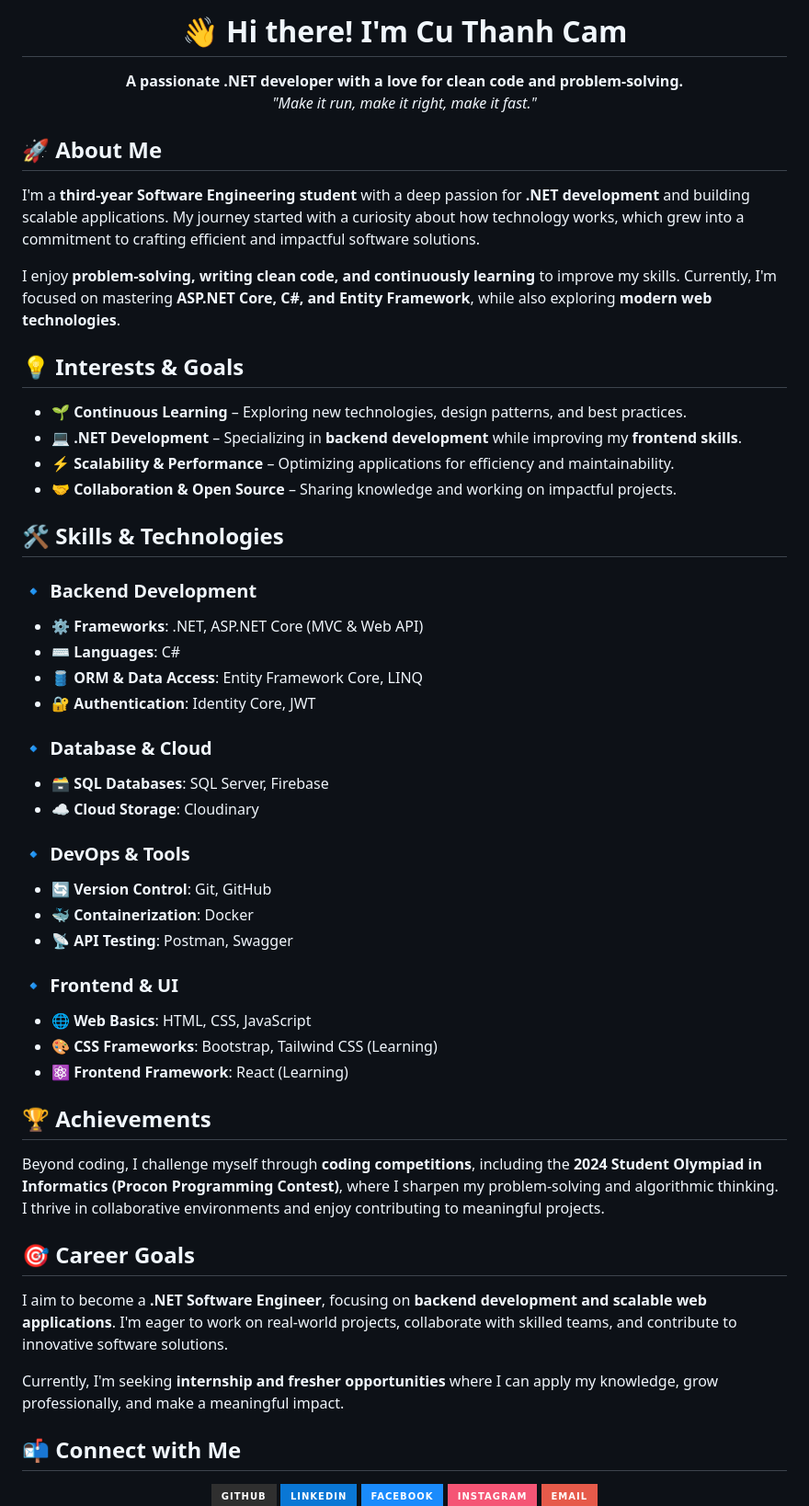
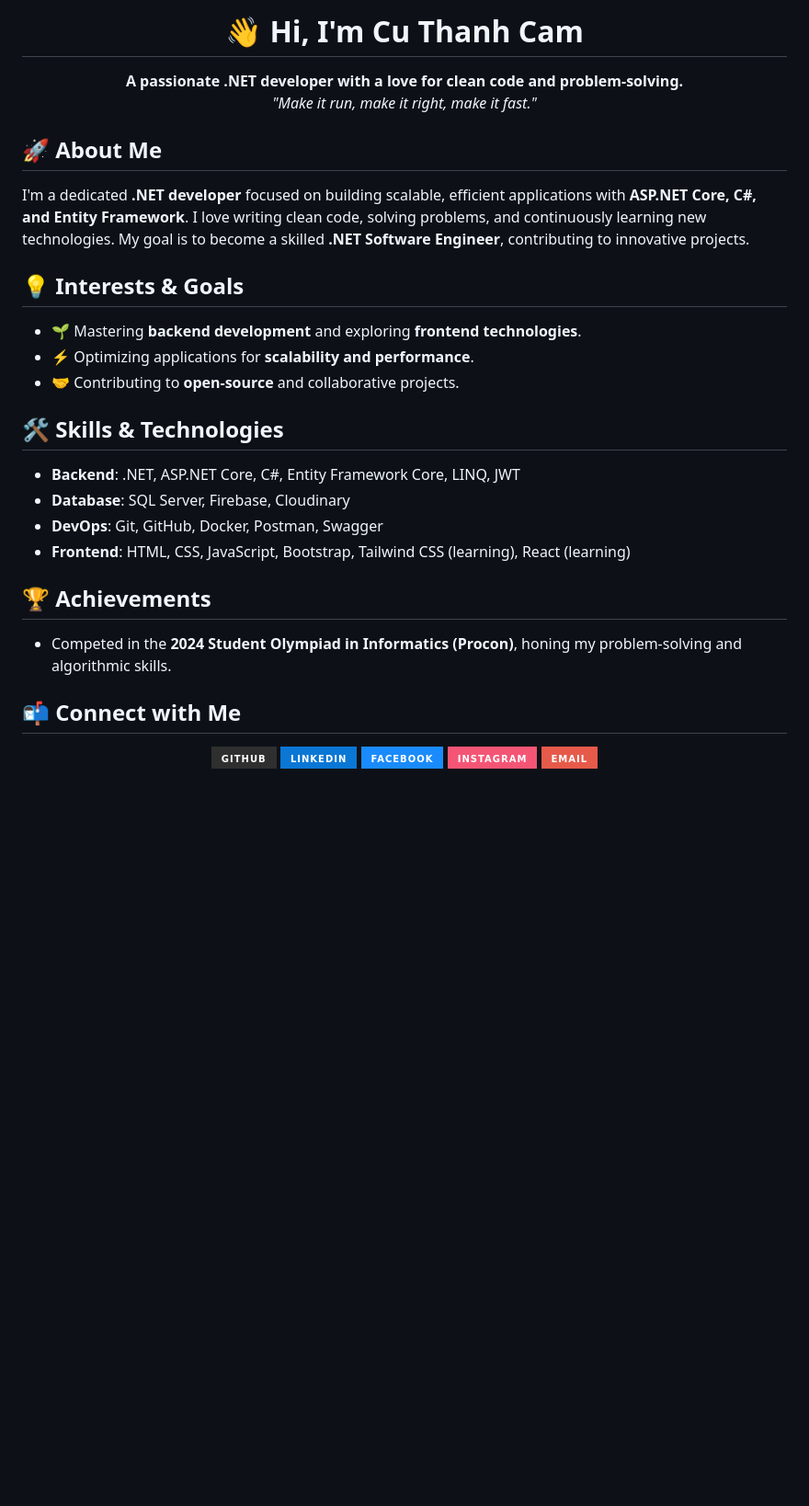
Before and after one commit to cuthanhcam/cuthanhcam, a Markdown page: README.md, the part around the change. Shown: that part at 92% size. Rendered like a GitHub page; badges without logos; blank space fills up the shorter version.

```diff
--- a/README.md
+++ b/README.md
@@ -1,6 +1,6 @@
 <div align="center">
 
-# 👋 Hi there! I'm Cu Thanh Cam
+# 👋 Hi, I'm Cu Thanh Cam
 
 **A passionate .NET developer with a love for clean code and problem-solving.**
 *"Make it run, make it right, make it fast."*
@@ -9,47 +9,21 @@
 
 ## 🚀 About Me
 
-I'm a **third-year Software Engineering student** with a deep passion for **.NET development** and building scalable applications. My journey started with a curiosity about how technology works, which grew into a commitment to crafting efficient and impactful software solutions.
-
-I enjoy **problem-solving, writing clean code, and continuously learning** to improve my skills. Currently, I'm focused on mastering **ASP.NET Core, C#, and Entity Framework**, while also exploring **modern web technologies**.
+I'm a dedicated **.NET developer** focused on building scalable, efficient applications with **ASP.NET Core, C#, and Entity Framework**. I love writing clean code, solving problems, and continuously learning new technologies. My goal is to become a skilled **.NET Software Engineer**, contributing to innovative projects.
 
 ## 💡 Interests & Goals
-
-- 🌱 **Continuous Learning** – Exploring new technologies, design patterns, and best practices.
-- 💻 **.NET Development** – Specializing in **backend development** while improving my **frontend skills**.
-- ⚡ **Scalability & Performance** – Optimizing applications for efficiency and maintainability.
-- 🤝 **Collaboration & Open Source** – Sharing knowledge and working on impactful projects.
+- 🌱 Mastering **backend development** and exploring **frontend technologies**.
+- ⚡ Optimizing applications for **scalability and performance**.
+- 🤝 Contributing to **open-source** and collaborative projects.
 
 ## 🛠 Skills & Technologies
-
-### 🔹 Backend Development
-- ⚙️ **Frameworks**: .NET, ASP.NET Core (MVC & Web API)
-- ⌨️ **Languages**: C#
-- 🛢️ **ORM & Data Access**: Entity Framework Core, LINQ
-- 🔐 **Authentication**: Identity Core, JWT
-
-### 🔹 Database & Cloud
-- 🗃️ **SQL Databases**: SQL Server, Firebase
-- ☁️ **Cloud Storage**: Cloudinary
-
-### 🔹 DevOps & Tools
-- 🔄 **Version Control**: Git, GitHub
-- 🐳 **Containerization**: Docker
-- 📡 **API Testing**: Postman, Swagger
-
-### 🔹 Frontend & UI
-- 🌐 **Web Basics**: HTML, CSS, JavaScript
-- 🎨 **CSS Frameworks**: Bootstrap, Tailwind CSS (Learning)
-- ⚛️ **Frontend Framework**: React (Learning)
+- **Backend**: .NET, ASP.NET Core, C#, Entity Framework Core, LINQ, JWT
+- **Database**: SQL Server, Firebase, Cloudinary
+- **DevOps**: Git, GitHub, Docker, Postman, Swagger
+- **Frontend**: HTML, CSS, JavaScript, Bootstrap, Tailwind CSS (learning), React (learning)
 
 ## 🏆 Achievements
-Beyond coding, I challenge myself through **coding competitions**, including the **2024 Student Olympiad in Informatics (Procon Programming Contest)**, where I sharpen my problem-solving and algorithmic thinking. I thrive in collaborative environments and enjoy contributing to meaningful projects.
-
-## 🎯 Career Goals
-
-I aim to become a **.NET Software Engineer**, focusing on **backend development and scalable web applications**. I'm eager to work on real-world projects, collaborate with skilled teams, and contribute to innovative software solutions.
-
-Currently, I'm seeking **internship and fresher opportunities** where I can apply my knowledge, grow professionally, and make a meaningful impact.
+- Competed in the **2024 Student Olympiad in Informatics (Procon)**, honing my problem-solving and algorithmic skills.
 
 ## 📬 Connect with Me
 
```
